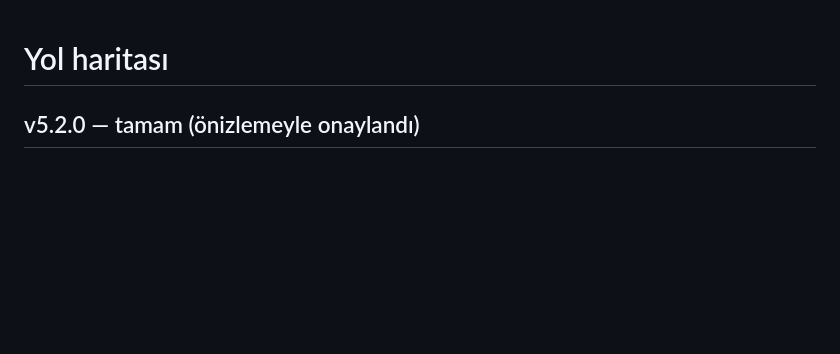
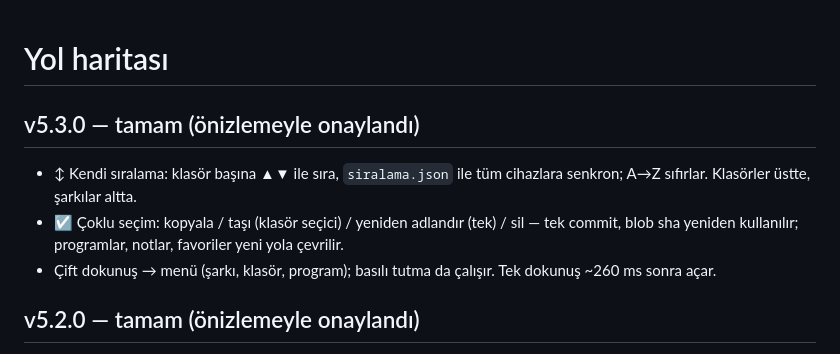
Before and after one commit to HAKANO45/Muzik-Defteri, a Markdown page: docs/ROADMAP.md, the part around the change. GitHub-like rendering; blank space fills up the shorter version.

Commit message:
5.3.0: belgeler (ROADMAP, skill)
Co-Authored-By: Claude Opus 5.5 <noreply@anthropic.com>
Claude-Session: https://claude.ai/code/session_01E3uvd2VrhmcHDwkYUPdfzk

```diff
--- a/docs/ROADMAP.md
+++ b/docs/ROADMAP.md
@@ -1,4 +1,9 @@
 # Yol haritası
+
+## v5.3.0 — tamam (önizlemeyle onaylandı)
+- ↕ Kendi sıralama: klasör başına ▲▼ ile sıra, `siralama.json` ile tüm cihazlara senkron; A→Z sıfırlar. Klasörler üstte, şarkılar altta.
+- ☑ Çoklu seçim: kopyala / taşı (klasör seçici) / yeniden adlandır (tek) / sil — tek commit, blob sha yeniden kullanılır; programlar, notlar, favoriler yeni yola çevrilir.
+- Çift dokunuş → menü (şarkı, klasör, program); basılı tutma da çalışır. Tek dokunuş ~260 ms sonra açar.
 
 ## v5.2.0 — tamam (önizlemeyle onaylandı)
 - ⋯ düğmeleri kalktı: klasöre ve programa **basılı tut** → menü (klasör: Aç, Yeniden adlandır, İçine yeni klasör, Kopyala, Taşı, Sil · program: Aç, Sahneye başla, Yeniden adlandır, Kopyala, Sil); kısa dokunuş açar
```
Also changed, not shown: 2 other files.
